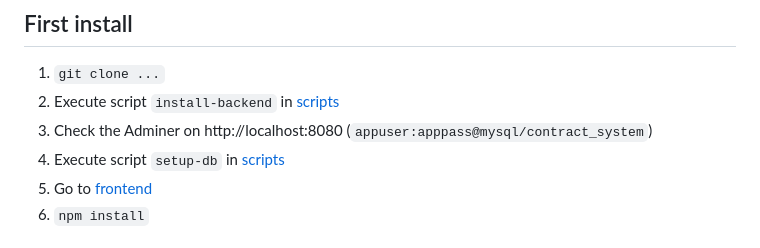
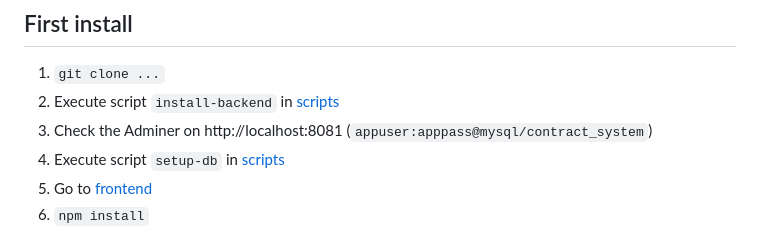
Before and after one commit to zbynekrybicka/contract-system, a Markdown page: readme.md, the part around the change. GitHub-like rendering.

Commit message:
readme correction

```diff
--- a/readme.md
+++ b/readme.md
@@ -48,7 +48,7 @@ The [API services](frontend/src/services/api) are a contact layer with REST API
 
 1. `git clone ...`
 2. Execute script `install-backend` in [scripts](scripts)
-3. Check the Adminer on http://localhost:8080 (`appuser:apppass@mysql/contract_system`)
+3. Check the Adminer on http://localhost:8081 (`appuser:apppass@mysql/contract_system`)
 4. Execute script `setup-db` in [scripts](scripts)
 5. Go to [frontend](frontend)
 6. `npm install`
```
